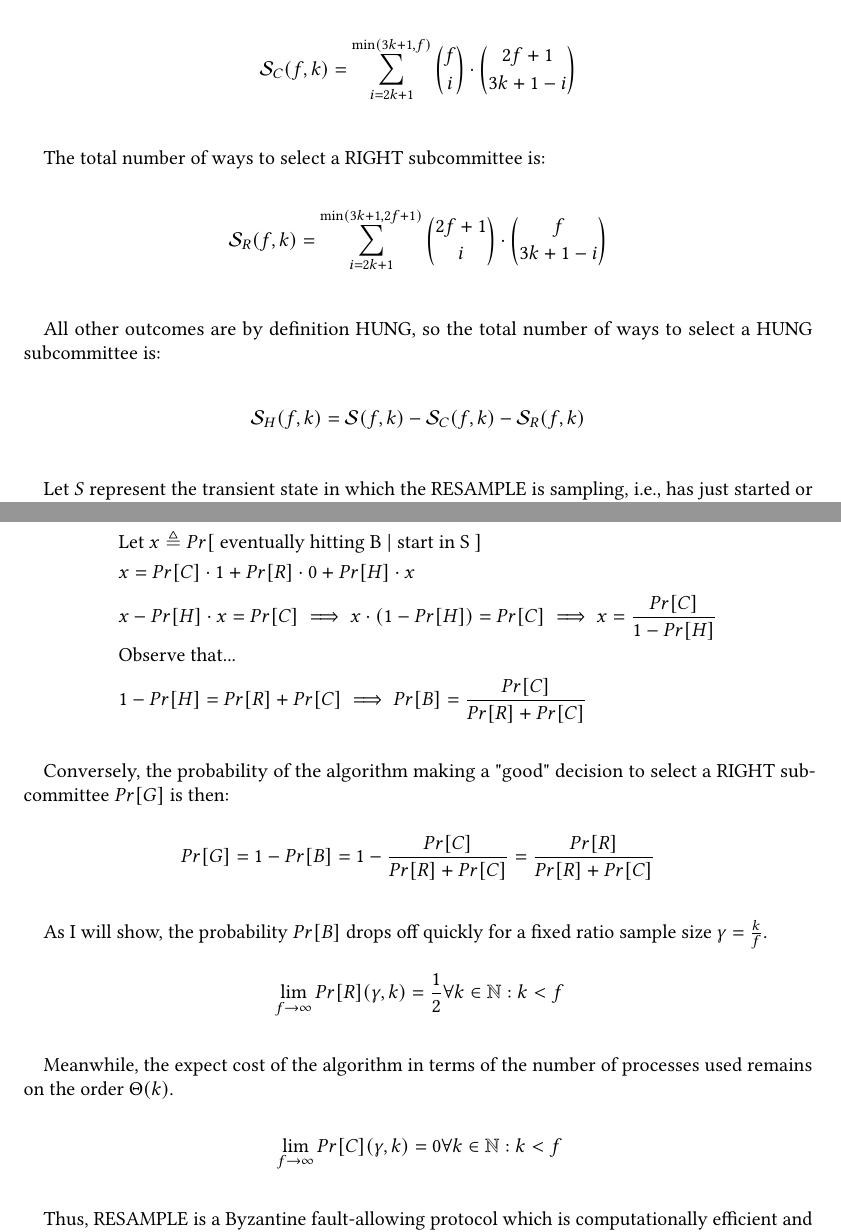
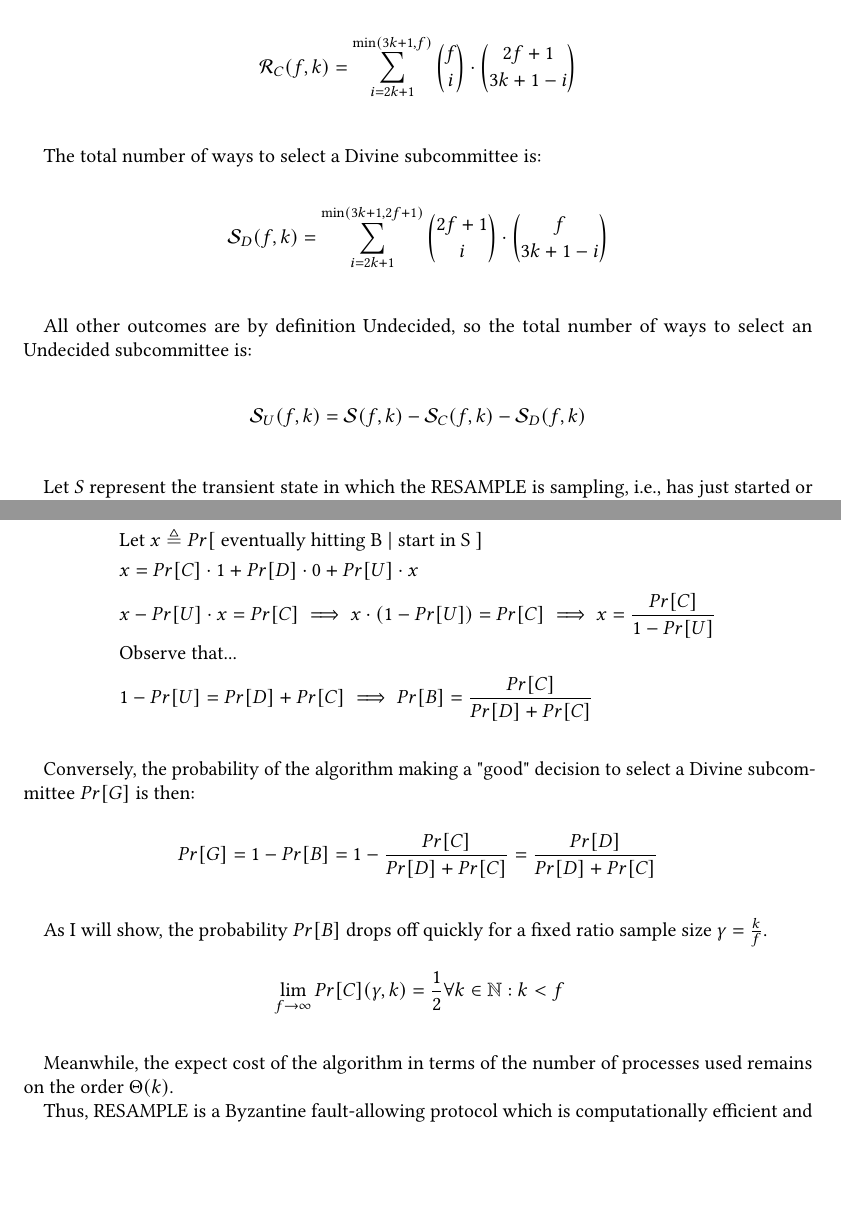
Before and after one commit to ramate-io/bfa, a LaTeX paper (papers/memo/main.tex): two parts of pages 4 and 5 of 5, joined at a grey line, cut so that both start at the same text, the shorter picture padded with empty space. Compiled offline with pdfLaTeX.

Commit message:
fix: symbols.

```diff
--- a/papers/memo/main.tex
+++ b/papers/memo/main.tex
@@ -323,30 +323,30 @@ Let $\mathcal{S}(f, k)$ represent the total number of ways to select the subcomm
   &\mathcal{S}(f, k) = \binom{3f + 1}{3k + 1} \\
 \end{flalign*}
 
-The total number of ways to select a $\text{CORRUPT}$ subcommittee is:
+The total number of ways to select a $\text{Corrupt}$ subcommittee is:
 
 \begin{flalign*}
-  &\mathcal{S}_{C}(f, k) = \sum_{i = 2k + 1}^{\min(3k + 1, f)} \binom{f}{i} \cdot \binom{2f + 1}{3k + 1 - i} \\
+  &\mathcal{R}_{C}(f, k) = \sum_{i = 2k + 1}^{\min(3k + 1, f)} \binom{f}{i} \cdot \binom{2f + 1}{3k + 1 - i} \\
 \end{flalign*}
 
-The total number of ways to select a $\text{RIGHT}$ subcommittee is:
+The total number of ways to select a $\text{Divine}$ subcommittee is:
 
 \begin{flalign*}
-  &\mathcal{S}_{R}(f, k) = \sum_{i = 2k + 1}^{\min(3k + 1, 2f + 1)} \binom{2f + 1}{i} \cdot \binom{f}{3k + 1 - i} \\
+  &\mathcal{S}_{D}(f, k) = \sum_{i = 2k + 1}^{\min(3k + 1, 2f + 1)} \binom{2f + 1}{i} \cdot \binom{f}{3k + 1 - i} \\
 \end{flalign*}
 
-All other outcomes are by definition $\text{HUNG}$, so the total number of ways to select a $\text{HUNG}$ subcommittee is:
+All other outcomes are by definition Undecided, so the total number of ways to select an Undecided subcommittee is:
 
 \begin{flalign*}
-  &\mathcal{S}_{H}(f, k) = \mathcal{S}(f, k) - \mathcal{S}_{C}(f, k) - \mathcal{S}_{R}(f, k) \\
+  &\mathcal{S}_{U}(f, k) = \mathcal{S}(f, k) - \mathcal{S}_{C}(f, k) - \mathcal{S}_{D}(f, k) \\
 \end{flalign*}
 
-Let $S$ represent the transient state in which the \text{RESAMPLE} is sampling, i.e., has just started or produced a \text{HUNG} subcommittee. Let $G$ represent the absorbing state in which \text{RESAMPLE} makes a "good" decision to select a \text{RIGHT} subcommittee. Let $B$ represent the absorbing state in which \text{RESAMPLE} makes a "bad" decision to select a $\text{CORRUPT}$ subcommittee. The Markov Chain is then given by the state space $\Omega$ and transition matrix $T$.
+Let $S$ represent the transient state in which the RESAMPLE is sampling, i.e., has just started or produced a Undecided subcommittee. Let $G$ represent the absorbing state in which RESAMPLE makes a "good" decision to select a Divine subcommittee. Let $B$ represent the absorbing state in which RESAMPLE makes a "bad" decision to select a Corrupt subcommittee. The Markov Chain is then given by the state space $\Omega$ and transition matrix $T$.
 
 \begin{flalign*}
 &\Omega = \{S, G, B\} \\
 &T = \begin{pmatrix}
-  Pr[H] & Pr[R] & Pr[C] \\
+  Pr[U] & Pr[D] & Pr[C] \\
   0   & 1   & 0   \\
   0   & 0   & 1
 \end{pmatrix} \\
@@ -356,29 +356,26 @@ The probability of the algorithm making a "bad" decision to select a $\text{CORR
 
 \begin{flalign*}
   &\text{Let } x \triangleq Pr[\text{ eventually hitting B } | \text{ start in S }] \\
-  &x = Pr[C] \cdot 1 + Pr[R] \cdot 0 + Pr[H] \cdot x \\
-  &x - Pr[H] \cdot x = Pr[C] \implies x \cdot (1 - Pr[H]) = Pr[C] \implies x = \frac{Pr[C]}{1 - Pr[H]} \\
+  &x = Pr[C] \cdot 1 + Pr[D] \cdot 0 + Pr[U] \cdot x \\
+  &x - Pr[U] \cdot x = Pr[C] \implies x \cdot (1 - Pr[U]) = Pr[C] \implies x = \frac{Pr[C]}{1 - Pr[U]} \\
   &\text{Observe that... } \\
-  &1 - Pr[H] = Pr[R] + Pr[C] \implies Pr[B] = \frac{Pr[C]}{Pr[R] + Pr[C]} \\
+  &1 - Pr[U] = Pr[D] + Pr[C] \implies Pr[B] = \frac{Pr[C]}{Pr[D] + Pr[C]} \\
  \end{flalign*}
 
-Conversely, the probability of the algorithm making a "good" decision to select a \text{RIGHT} subcommittee $Pr[G]$ is then:
+Conversely, the probability of the algorithm making a "good" decision to select a Divine subcommittee $Pr[G]$ is then:
 
 \begin{flalign*}
-  &Pr[G] = 1 - Pr[B] = 1 - \frac{Pr[C]}{Pr[R] + Pr[C]} = \frac{Pr[R]}{Pr[R] + Pr[C]} \\
+  &Pr[G] = 1 - Pr[B] = 1 - \frac{Pr[C]}{Pr[D] + Pr[C]} = \frac{Pr[D]}{Pr[D] + Pr[C]} \\
 \end{flalign*}
 
 As I will show, the probability $Pr[B]$ drops off quickly for a fixed ratio sample size $\gamma = \frac{k}{f}$.
 
 \begin{flalign*}
-  &\lim_{f \to \infty} Pr[R](\gamma, k) = \frac{1}{2} \forall k \in \mathbb{N}: k < f \\
+  &\lim_{f \to \infty} Pr[C](\gamma, k) = \frac{1}{2} \forall k \in \mathbb{N}: k < f \\
 \end{flalign*}
 
 Meanwhile, the expect cost of the algorithm in terms of the number of processes used remains on the order $\Theta(k)$.
 
-\begin{flalign*}
-  &\lim_{f \to \infty} Pr[C](\gamma, k) = 0 \forall k \in \mathbb{N}: k < f \\
-\end{flalign*}
 
 Thus, RESAMPLE is a Byzantine fault-allowing protocol which is computationally efficient and has a low probability of failure.
 
```
Also changed, not shown: papers/memo/main.pdf, papers/memo/main.tex (10 more changed lines), 1 other file.
